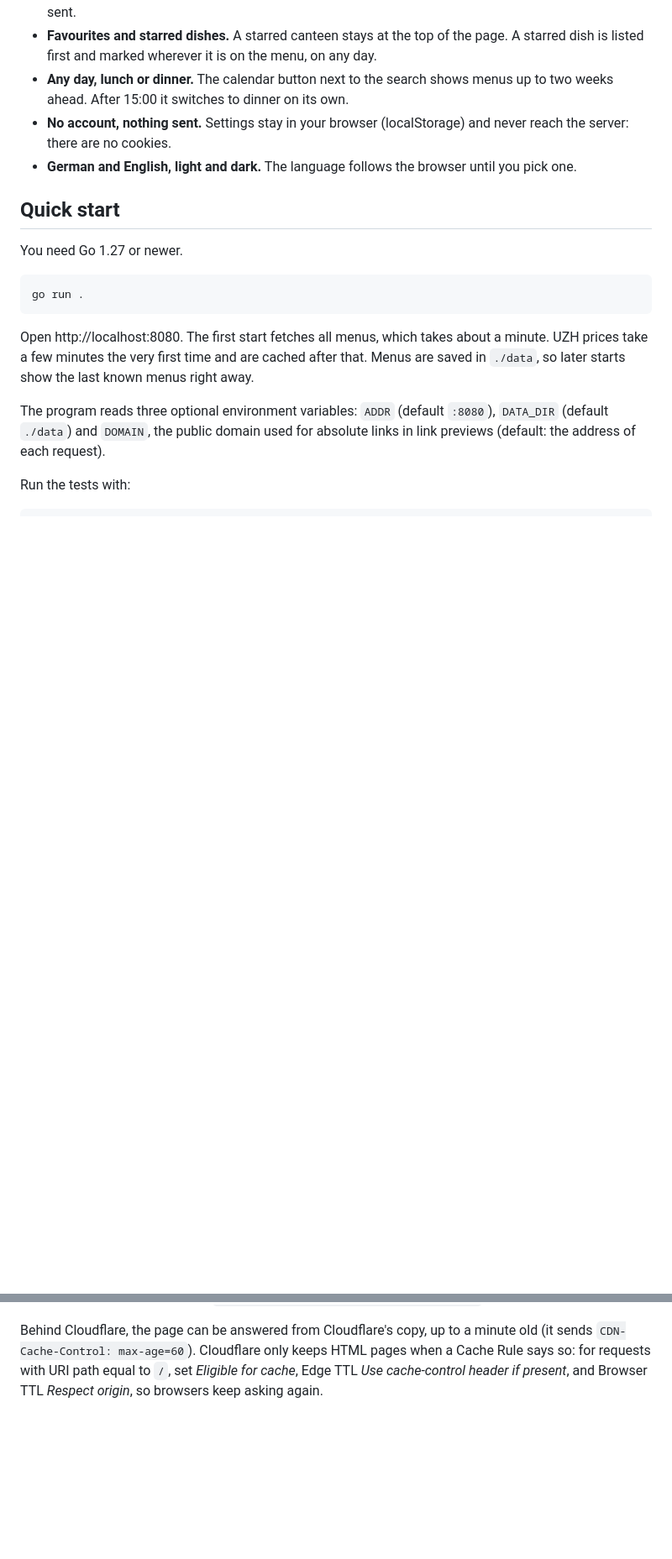
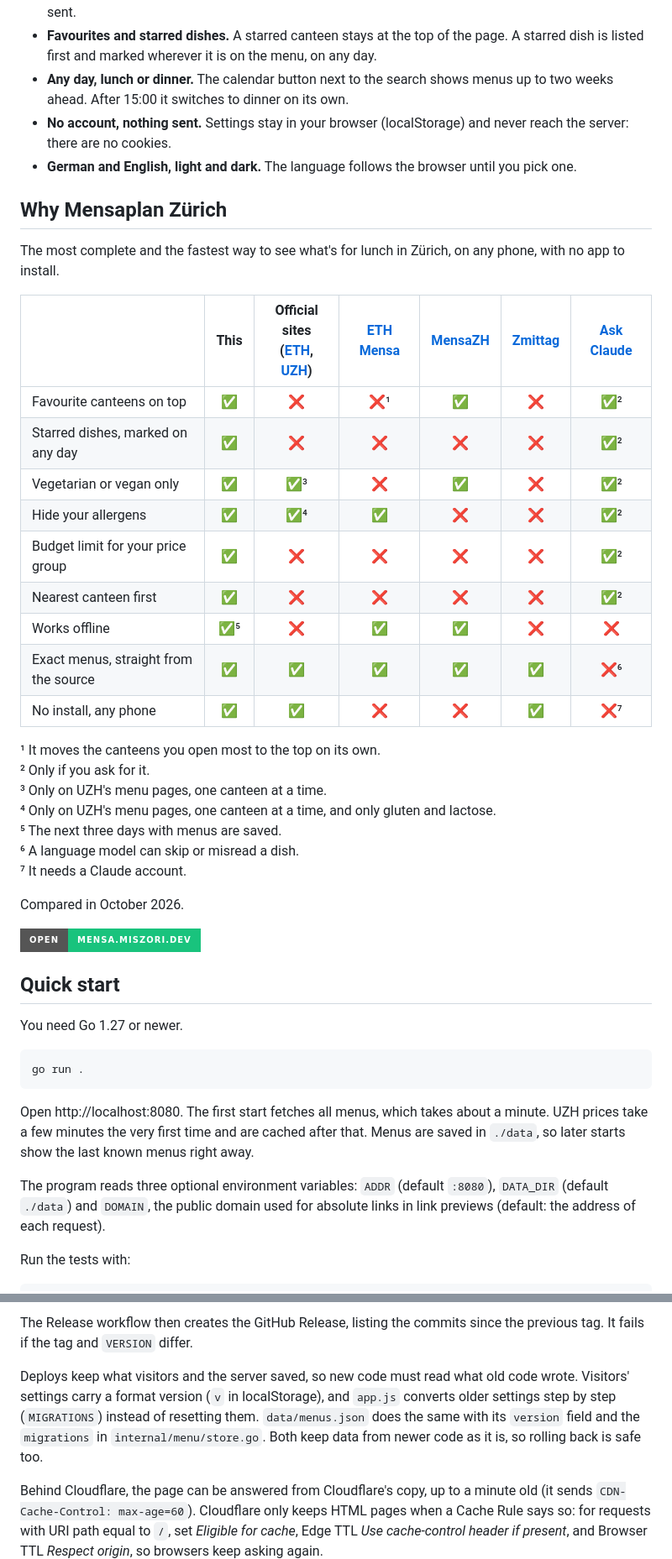
Before and after one commit to gmiszori/mensa.miszori.dev, a Markdown page: README.md, 2 parts joined by grey strips. Shown at 84% size. Drawn GitHub-style; badges without logos; blank space fills up the shorter version.

Commit message:
docs: compare Mensaplan Zürich with other mensa apps

```diff
--- a/README.md
+++ b/README.md
@@ -31,6 +34,35 @@ database and no accounts. The code was written with AI under my direction.
 - **No account, nothing sent.** Settings stay in your browser (localStorage) and never reach the
   server: there are no cookies.
 - **German and English, light and dark.** The language follows the browser until you pick one.
+
+## Why Mensaplan Zürich
+
+The most complete and the fastest way to see what's for lunch in Zürich, on any phone, with no
+app to install.
+
+| | **This** | Official sites<br>([ETH](https://ethz.ch/de/campus/erleben/gastronomie-und-einkaufen/gastronomie/menueplaene.html), [UZH](https://www.mensa.uzh.ch/)) | [ETH Mensa](https://apps.apple.com/app/id1613899399) | [MensaZH](https://github.com/fflopsi/mensa-zh) | [Zmittag](https://lukasaxelsen.github.io/eth-uzh-zmittag/) | [Ask Claude](https://claude.ai) |
+|---|:-:|:-:|:-:|:-:|:-:|:-:|
+| Favourite canteens on top | ✅ | ❌ | ❌¹ | ✅ | ❌ | ✅² |
+| Starred dishes, marked on any day | ✅ | ❌ | ❌ | ❌ | ❌ | ✅² |
+| Vegetarian or vegan only | ✅ | ✅³ | ❌ | ✅ | ❌ | ✅² |
+| Hide your allergens | ✅ | ✅⁴ | ✅ | ❌ | ❌ | ✅² |
+| Budget limit for your price group | ✅ | ❌ | ❌ | ❌ | ❌ | ✅² |
+| Nearest canteen first | ✅ | ❌ | ❌ | ❌ | ❌ | ✅² |
+| Works offline | ✅⁵ | ❌ | ✅ | ✅ | ❌ | ❌ |
+| Exact menus, straight from the source | ✅ | ✅ | ✅ | ✅ | ✅ | ❌⁶ |
+| No install, any phone | ✅ | ✅ | ❌ | ❌ | ✅ | ❌⁷ |
+
+¹ It moves the canteens you open most to the top on its own.\
+² Only if you ask for it.\
+³ Only on UZH's menu pages, one canteen at a time.\
+⁴ Only on UZH's menu pages, one canteen at a time, and only gluten and lactose.\
+⁵ The next three days with menus are saved.\
+⁶ A language model can skip or misread a dish.\
+⁷ It needs a Claude account.
+
+Compared in October 2026.
+
+[![Open mensa.miszori.dev](https://img.shields.io/badge/open-mensa.miszori.dev-19c37d?style=for-the-badge)](https://mensa.miszori.dev)
 
 ## Quick start
 
@@ -127,3 +174,11 @@ All images are pinned by digest: Caddy in `docker-compose.yml`, Go and the runti
+The Release workflow then creates the GitHub Release, listing the commits since the previous
+tag. It fails if the tag and `VERSION` differ.
+
+Deploys keep what visitors and the server saved, so new code must read what old code wrote.
+Visitors' settings carry a format version (`v` in localStorage), and `app.js` converts older
+settings step by step (`MIGRATIONS`) instead of resetting them. `data/menus.json` does the same
+with its `version` field and the `migrations` in `internal/menu/store.go`. Both keep data from
+newer code as it is, so rolling back is safe too.
 
 Behind Cloudflare, the page can be answered from Cloudflare's copy, up to a minute old (it
 sends `CDN-Cache-Control: max-age=60`). Cloudflare only keeps HTML pages when a Cache Rule says
```
Also changed, not shown: other parts of README.md (+20 -2 lines).
